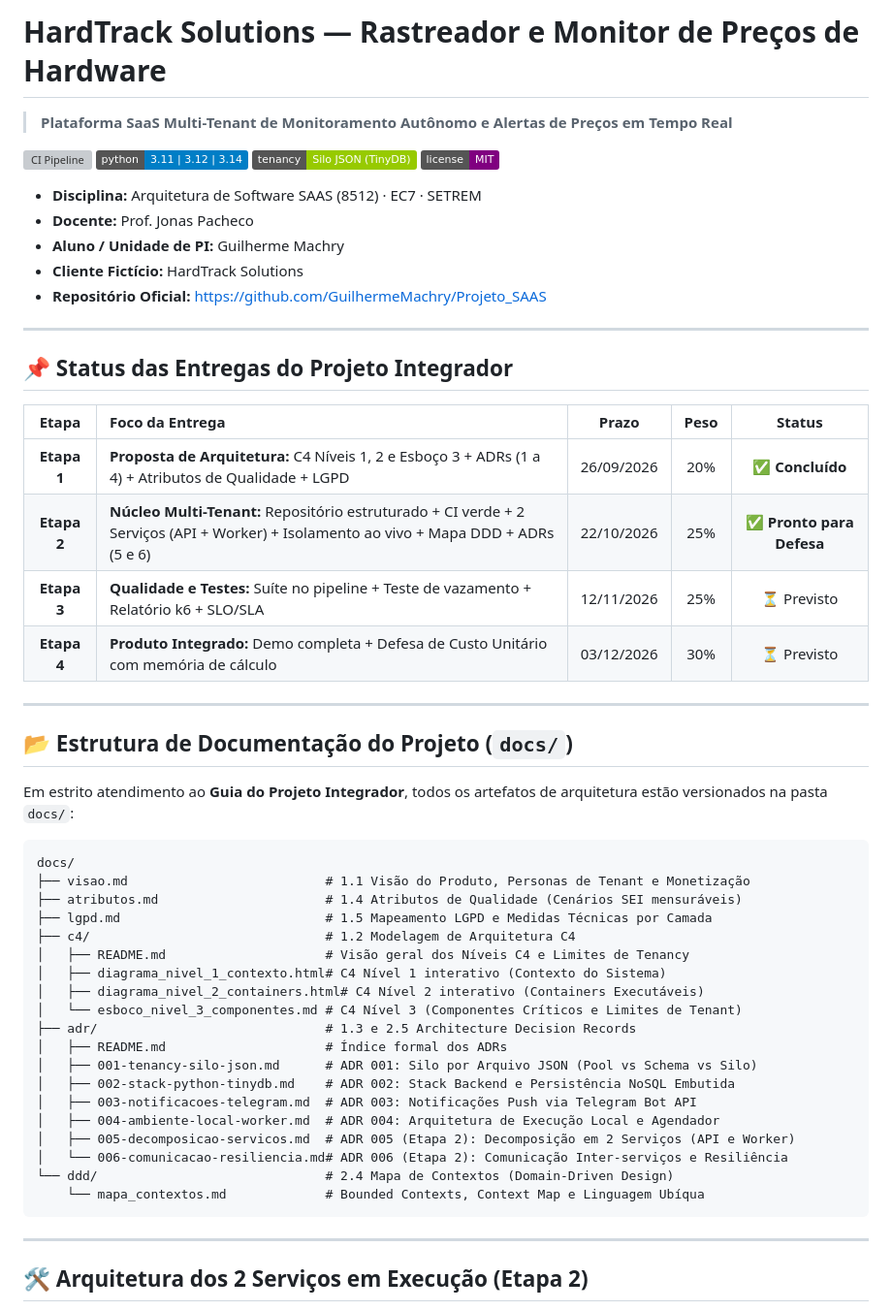
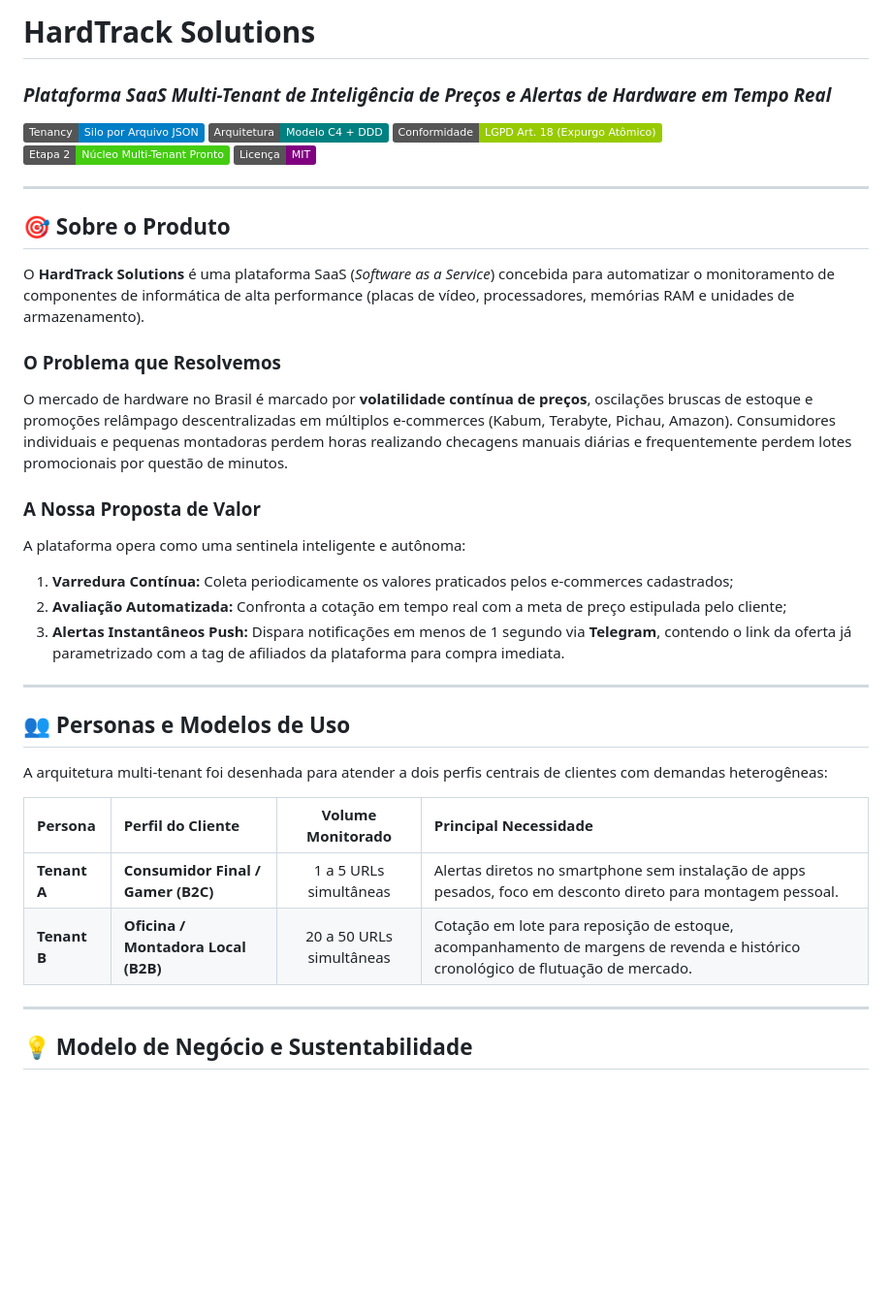
Before and after one commit to GuilhermeMachry/Projeto_SAAS, a Markdown page: README.md, the part around one of its changes. Shown at 97% size. Rendered like a GitHub page; badges without logos; blank space fills up the shorter version; grey boxes are pictures that could not be loaded.

````diff
--- a/README.md
+++ b/README.md
@@ -1,57 +1,39 @@
-# HardTrack Solutions — Rastreador e Monitor de Preços de Hardware
-> **Plataforma SaaS Multi-Tenant de Monitoramento Autônomo e Alertas de Preços em Tempo Real**
+# HardTrack Solutions
+### *Plataforma SaaS Multi-Tenant de Inteligência de Preços e Alertas de Hardware em Tempo Real*
 
-[![CI Pipeline](https://github.com/GuilhermeMachry/Projeto_SAAS/actions/workflows/ci.yml/badge.svg)](https://github.com/GuilhermeMachry/Projeto_SAAS/actions/workflows/ci.yml)
-[![Python Version](https://img.shields.io/badge/python-3.11%20%7C%203.12%20%7C%203.14-blue.svg)](https://www.python.org/)
-[![Multi-Tenancy](https://img.shields.io/badge/tenancy-Silo%20JSON%20(TinyDB)-green.svg)](docs/adr/001-tenancy-silo-json.md)
-[![License](https://img.shields.io/badge/license-MIT-purple.svg)](LICENSE)
-
-* **Disciplina:** Arquitetura de Software SAAS (8512) · EC7 · SETREM
-* **Docente:** Prof. Jonas Pacheco
-* **Aluno / Unidade de PI:** Guilherme Machry
-* **Cliente Fictício:** HardTrack Solutions
-* **Repositório Oficial:** [https://github.com/GuilhermeMachry/Projeto_SAAS](https://github.com/GuilhermeMachry/Projeto_SAAS)
+[![Multi-Tenancy](https://img.shields.io/badge/Tenancy-Silo%20por%20Arquivo%20JSON-blue.svg)](docs/adr/001-tenancy-silo-json.md)
+[![Arquitetura](https://img.shields.io/badge/Arquitetura-Modelo%20C4%20%2B%20DDD-teal.svg)](docs/c4/README.md)
+[![LGPD](https://img.shields.io/badge/Conformidade-LGPD%20Art.%2018%20(Expurgo%20At%C3%B4mico)-green.svg)](docs/lgpd.md)
+[![Defesa Técnica](https://img.shields.io/badge/Etapa%202-N%C3%BAcleo%20Multi--Tenant%20Pronto-brightgreen.svg)](demo_isolamento.py)
+[![Licença](https://img.shields.io/badge/Licen%C3%A7a-MIT-purple.svg)](LICENSE)
 
 ---
 
-## 📌 Status das Entregas do Projeto Integrador
+## 🎯 Sobre o Produto
 
-| Etapa | Foco da Entrega | Prazo | Peso | Status |
-| :---: | :--- | :---: | :---: | :---: |
-| **Etapa 1** | **Proposta de Arquitetura:** C4 Níveis 1, 2 e Esboço 3 + ADRs (1 a 4) + Atributos de Qualidade + LGPD | 26/09/2026 | 20% | ✅ **Concluído** |
-| **Etapa 2** | **Núcleo Multi-Tenant:** Repositório estruturado + CI verde + 2 Serviços (API + Worker) + Isolamento ao vivo + Mapa DDD + ADRs (5 e 6) | 22/10/2026 | 25% | ✅ **Pronto para Defesa** |
-| **Etapa 3** | **Qualidade e Testes:** Suíte no pipeline + Teste de vazamento + Relatório k6 + SLO/SLA | 12/11/2026 | 25% | ⏳ Previsto |
-| **Etapa 4** | **Produto Integrado:** Demo completa + Defesa de Custo Unitário com memória de cálculo | 03/12/2026 | 30% | ⏳ Previsto |
+O **HardTrack Solutions** é uma plataforma SaaS (*Software as a Service*) concebida para automatizar o monitoramento de componentes de informática de alta performance (placas de vídeo, processadores, memórias RAM e unidades de armazenamento).
+
+### O Problema que Resolvemos
+O mercado de hardware no Brasil é marcado por **volatilidade contínua de preços**, oscilações bruscas de estoque e promoções relâmpago descentralizadas em múltiplos e-commerces (Kabum, Terabyte, Pichau, Amazon). Consumidores individuais e pequenas montadoras perdem horas realizando checagens manuais diárias e frequentemente perdem lotes promocionais por questão de minutos.
+
+### A Nossa Proposta de Valor
+A plataforma opera como uma sentinela inteligente e autônoma:
+1. **Varredura Contínua:** Coleta periodicamente os valores praticados pelos e-commerces cadastrados;
+2. **Avaliação Automatizada:** Confronta a cotação em tempo real com a meta de preço estipulada pelo cliente;
+3. **Alertas Instantâneos Push:** Dispara notificações em menos de 1 segundo via **Telegram**, contendo o link da oferta já parametrizado com a tag de afiliados da plataforma para compra imediata.
 
 ---
 
-## 📂 Estrutura de Documentação do Projeto (`docs/`)
+## 👥 Personas e Modelos de Uso
 
-Em estrito atendimento ao **Guia do Projeto Integrador**, todos os artefatos de arquitetura estão versionados na pasta `docs/`:
+A arquitetura multi-tenant foi desenhada para atender a dois perfis centrais de clientes com demandas heterogêneas:
 
-```text
-docs/
-├── visao.md                          # 1.1 Visão do Produto, Personas de Tenant e Monetização
-├── atributos.md                      # 1.4 Atributos de Qualidade (Cenários SEI mensuráveis)
-├── lgpd.md                           # 1.5 Mapeamento LGPD e Medidas Técnicas por Camada
-├── c4/                               # 1.2 Modelagem de Arquitetura C4
-│   ├── README.md                     # Visão geral dos Níveis C4 e Limites de Tenancy
-│   ├── diagrama_nivel_1_contexto.html# C4 Nível 1 interativo (Contexto do Sistema)
-│   ├── diagrama_nivel_2_containers.html# C4 Nível 2 interativo (Containers Executáveis)
-│   └── esboco_nivel_3_componentes.md # C4 Nível 3 (Componentes Críticos e Limites de Tenant)
-├── adr/                              # 1.3 e 2.5 Architecture Decision Records
-│   ├── README.md                     # Índice formal dos ADRs
-│   ├── 001-tenancy-silo-json.md      # ADR 001: Silo por Arquivo JSON (Pool vs Schema vs Silo)
-│   ├── 002-stack-python-tinydb.md    # ADR 002: Stack Backend e Persistência NoSQL Embutida
-│   ├── 003-notificacoes-telegram.md  # ADR 003: Notificações Push via Telegram Bot API
-│   ├── 004-ambiente-local-worker.md  # ADR 004: Arquitetura de Execução Local e Agendador
-│   ├── 005-decomposicao-servicos.md  # ADR 005 (Etapa 2): Decomposição em 2 Serviços (API e Worker)
-│   └── 006-comunicacao-resiliencia.md# ADR 006 (Etapa 2): Comunicação Inter-serviços e Resiliência
-└── ddd/                              # 2.4 Mapa de Contextos (Domain-Driven Design)
-    └── mapa_contextos.md             # Bounded Contexts, Context Map e Linguagem Ubíqua
-```
+| Persona | Perfil do Cliente | Volume Monitorado | Principal Necessidade |
+| :--- | :--- | :---: | :--- |
+| **Tenant A** | **Consumidor Final / Gamer (B2C)** | 1 a 5 URLs simultâneas | Alertas diretos no smartphone sem instalação de apps pesados, foco em desconto direto para montagem pessoal. |
+| **Tenant B** | **Oficina / Montadora Local (B2B)** | 20 a 50 URLs simultâneas | Cotação em lote para reposição de estoque, acompanhamento de margens de revenda e histórico cronológico de flutuação de mercado. |
 
 ---
 
-## 🛠️ Arquitetura dos 2 Serviços em Execução (Etapa 2)
+## 💡 Modelo de Negócio e Sustentabilidade
 
````
Also changed, not shown: other parts of README.md (+53 -130 lines), docs/uso-de-ia.md (added, +19 -0 lines).
